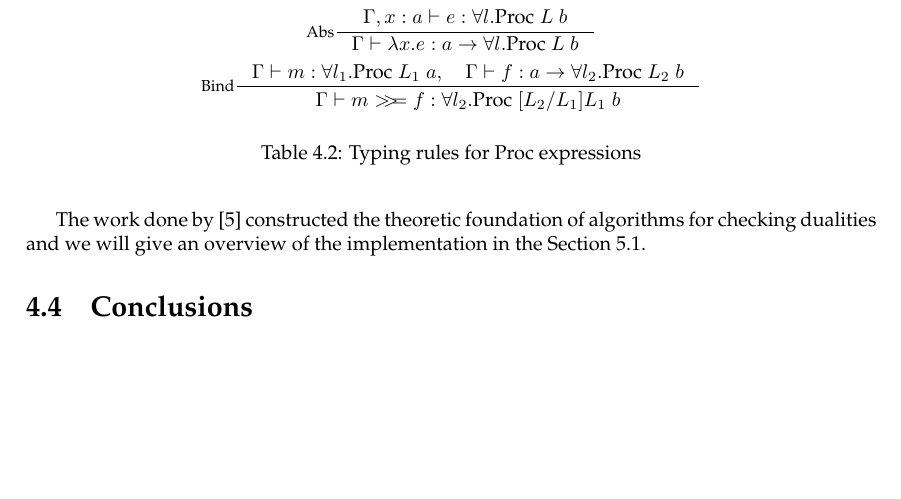
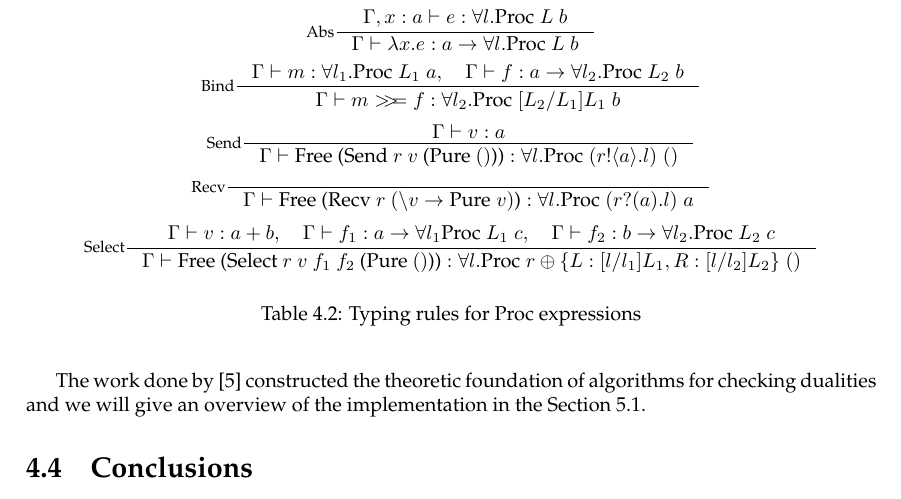
Before and after one commit to Richard-zhang/final_year_project, a LaTeX thesis (main.tex, which reads spar/spar.tex): part of page 23 of 45, cut so that both start at the same text, the shorter picture padded with empty space. The pictures show the PDF file main.pdf that the author committed with the source.

Commit message:
add typing rules

```diff
--- a/spar/spar.tex
+++ b/spar/spar.tex
@@ -102,6 +102,9 @@ Immediately, we notice that a Proc program can be typed by session types. \hask{
         \inference[Abs]{\Gamma, x : a |- e : \forall l. \text{Proc} \; L \; b}{\Gamma |- \lambda x. e : a \rightarrow \forall l. \text{Proc} \; L \; b}
     \]
     \[\inference[Bind]{\Gamma |- m : \forall l_1. \Mp{L_1}{a}, \quad \Gamma |- f : a \rightarrow \forall l_2. \Mp{L_2}{b}}{\Gamma |- m >\!\!>\!\!= f : \forall l_2. \Mp{[L_2/L_1]L_1}{b}}\]
+    \[\inference[Send]{\Gamma |- v : a}{\Gamma |- \text{Free (Send $r$ $v$ (Pure $()$))} : \forall l. \Mp{(r!\langle a \rangle.l)}{()}}\]
+    \[\inference[Recv]{}{\Gamma |- \text{Free (Recv $r$ $(\backslash v -> \text{Pure} \; v)$)} : \forall l. \Mp{(r?(a).l)}{a}}\]
+    \[\inference[Select]{\Gamma |- v : a + b, \quad \Gamma |- f_1 : a \rightarrow \forall l_1 \Mp{L_1}{c}, \quad \Gamma |- f_2 : b \rightarrow \forall l_2. \Mp{L_2}{c}}{\Gamma |- \text{Free (Select $r$ $v$ $f_1$ $f_2$ (Pure $()$))} : \forall l. \Mp{r \oplus \{ L : [l/l_1]L_1, R: [l/l_2]L_2\}}{()}}\]
     \caption{Typing rules for Proc expressions}
     \label{spar:styperule}
 \end{table}
```
Also changed, not shown: main.pdf.
